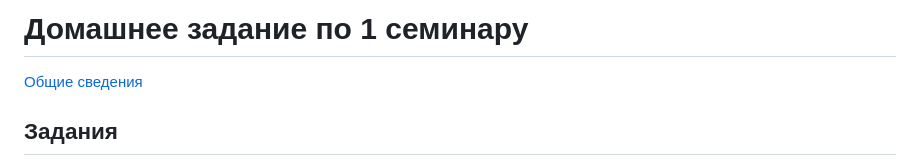
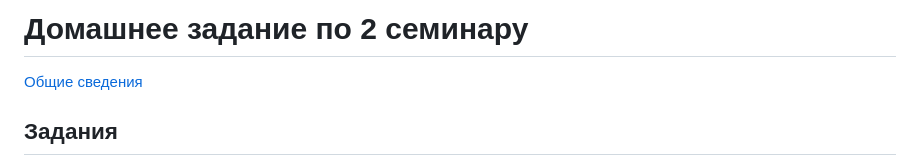
Before and after one commit to DispenserBro/flask_fastapi_hw, a Markdown page: hw_2/README.md, the part around the change. Rendered like a GitHub page.

Commit message:
edited 2nd hw README

```diff
--- a/hw_2/README.md
+++ b/hw_2/README.md
@@ -1,4 +1,4 @@
-# Домашнее задание по 1 семинару
+# Домашнее задание по 2 семинару
 
 [Общие сведения](../)
 
```
